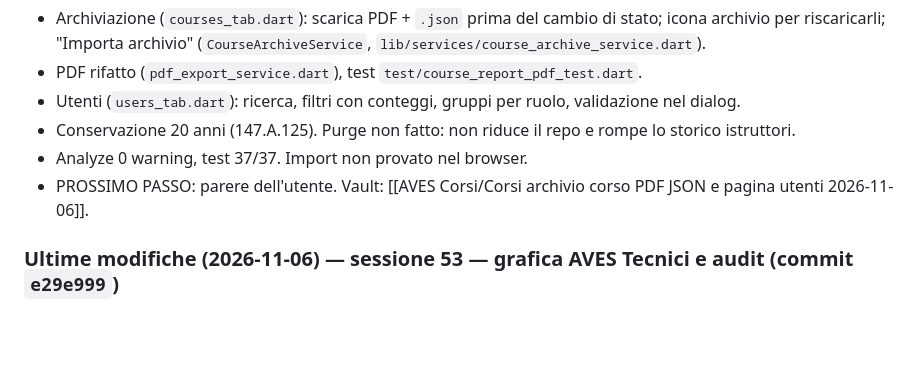
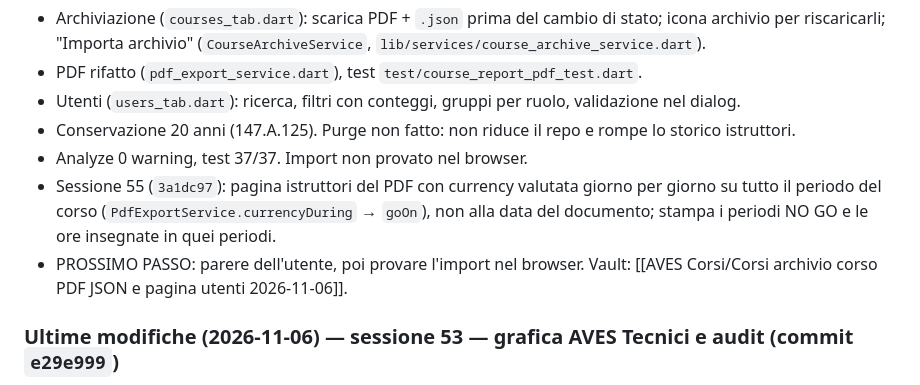
Before and after one commit to rdagmr98/corsi, a Markdown page: CLAUDE.md, the part around the change. GitHub-like rendering; blank space fills up the shorter version.

Commit message:
docs: CLAUDE.md sessione 55 (currency istruttori nel PDF)
Co-Authored-By: Claude Opus 5.5 <noreply@anthropic.com>

```diff
--- a/CLAUDE.md
+++ b/CLAUDE.md
@@ -82,7 +82,8 @@ Richiesta: legenda AMC senza senso; migliorare pagina utenti admin e PDF di arch
 - Utenti (`users_tab.dart`): ricerca, filtri con conteggi, gruppi per ruolo, validazione nel dialog.
 - Conservazione 20 anni (147.A.125). Purge non fatto: non riduce il repo e rompe lo storico istruttori.
 - Analyze 0 warning, test 37/37. Import non provato nel browser.
-- PROSSIMO PASSO: parere dell'utente. Vault: [[AVES Corsi/Corsi archivio corso PDF JSON e pagina utenti 2026-11-06]].
+- Sessione 55 (`3a1dc97`): pagina istruttori del PDF con currency valutata giorno per giorno su tutto il periodo del corso (`PdfExportService.currencyDuring` → `goOn`), non alla data del documento; stampa i periodi NO GO e le ore insegnate in quei periodi.
+- PROSSIMO PASSO: parere dell'utente, poi provare l'import nel browser. Vault: [[AVES Corsi/Corsi archivio corso PDF JSON e pagina utenti 2026-11-06]].
 
 ### Ultime modifiche (2026-11-06) — sessione 53 — grafica AVES Tecnici e audit (commit `e29e999`)
 Richiesta: "fatti un giro di tutta corsi smam e vedi cosa non funziona [...] soprattuto di grafica, io la vorrei un po' più bella come aves tecnici".
```
